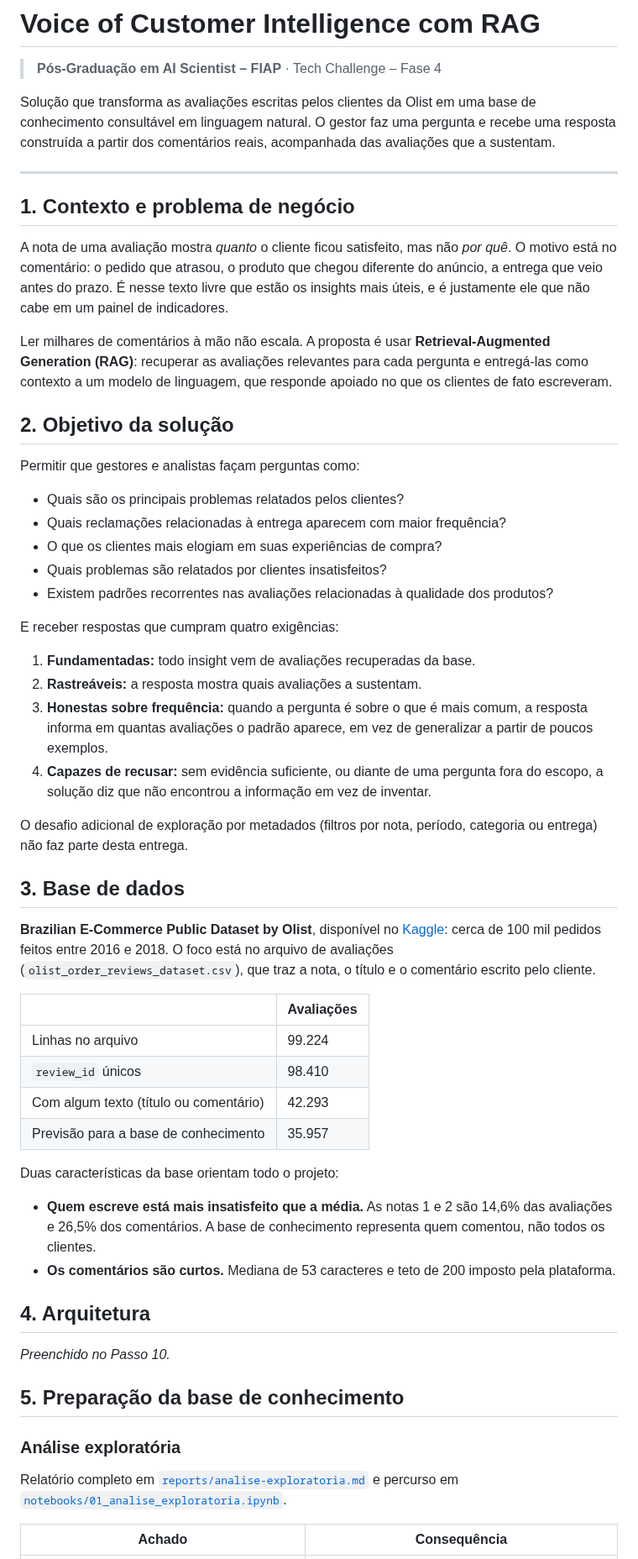
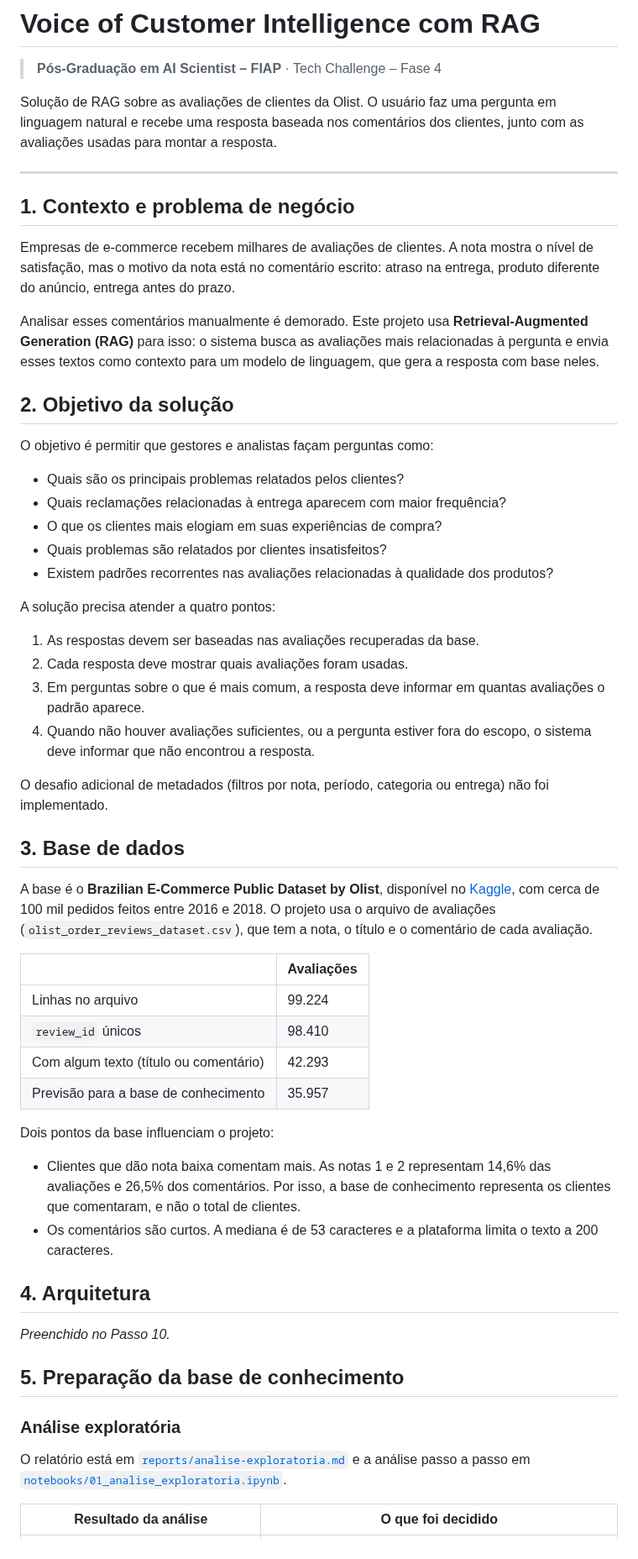
Before and after one commit to tcarvalhodiniz/tech-challenge-fase4, a Markdown page: README.md, the part around one of its changes. Shown at 84% size. Drawn GitHub-style.

Commit message:
style: simplifica a redação da análise exploratória

```diff
--- a/README.md
+++ b/README.md
@@ -1,29 +1,26 @@
 # Voice of Customer Intelligence com RAG
 > **Pós-Graduação em AI Scientist – FIAP** · Tech Challenge – Fase 4
 
-Solução que transforma as avaliações escritas pelos clientes da Olist em uma base
-de conhecimento consultável em linguagem natural. O gestor faz uma pergunta e
-recebe uma resposta construída a partir dos comentários reais, acompanhada das
-avaliações que a sustentam.
+Solução de RAG sobre as avaliações de clientes da Olist. O usuário faz uma pergunta
+em linguagem natural e recebe uma resposta baseada nos comentários dos clientes,
+junto com as avaliações usadas para montar a resposta.
 
 ---
 
 ## 1. Contexto e problema de negócio
 
-A nota de uma avaliação mostra *quanto* o cliente ficou satisfeito, mas não *por
-quê*. O motivo está no comentário: o pedido que atrasou, o produto que chegou
-diferente do anúncio, a entrega que veio antes do prazo. É nesse texto livre que
-estão os insights mais úteis, e é justamente ele que não cabe em um painel de
-indicadores.
+Empresas de e-commerce recebem milhares de avaliações de clientes. A nota mostra o
+nível de satisfação, mas o motivo da nota está no comentário escrito: atraso na
+entrega, produto diferente do anúncio, entrega antes do prazo.
 
-Ler milhares de comentários à mão não escala. A proposta é usar
-**Retrieval-Augmented Generation (RAG)**: recuperar as avaliações relevantes para
-cada pergunta e entregá-las como contexto a um modelo de linguagem, que responde
-apoiado no que os clientes de fato escreveram.
+Analisar esses comentários manualmente é demorado. Este projeto usa
+**Retrieval-Augmented Generation (RAG)** para isso: o sistema busca as avaliações
+mais relacionadas à pergunta e envia esses textos como contexto para um modelo de
+linguagem, que gera a resposta com base neles.
 
 ## 2. Objetivo da solução
 
-Permitir que gestores e analistas façam perguntas como:
+O objetivo é permitir que gestores e analistas façam perguntas como:
 
 - Quais são os principais problemas relatados pelos clientes?
 - Quais reclamações relacionadas à entrega aparecem com maior frequência?
@@ -31,26 +28,25 @@ Permitir que gestores e analistas façam perguntas como:
 - Quais problemas são relatados por clientes insatisfeitos?
 - Existem padrões recorrentes nas avaliações relacionadas à qualidade dos produtos?
 
-E receber respostas que cumpram quatro exigências:
+A solução precisa atender a quatro pontos:
 
-1. **Fundamentadas:** todo insight vem de avaliações recuperadas da base.
-2. **Rastreáveis:** a resposta mostra quais avaliações a sustentam.
-3. **Honestas sobre frequência:** quando a pergunta é sobre o que é mais comum, a
-   resposta informa em quantas avaliações o padrão aparece, em vez de generalizar
-   a partir de poucos exemplos.
-4. **Capazes de recusar:** sem evidência suficiente, ou diante de uma pergunta
-   fora do escopo, a solução diz que não encontrou a informação em vez de inventar.
+1. As respostas devem ser baseadas nas avaliações recuperadas da base.
+2. Cada resposta deve mostrar quais avaliações foram usadas.
+3. Em perguntas sobre o que é mais comum, a resposta deve informar em quantas
+   avaliações o padrão aparece.
+4. Quando não houver avaliações suficientes, ou a pergunta estiver fora do escopo,
+   o sistema deve informar que não encontrou a resposta.
 
-O desafio adicional de exploração por metadados (filtros por nota, período,
-categoria ou entrega) não faz parte desta entrega.
+O desafio adicional de metadados (filtros por nota, período, categoria ou entrega)
+não foi implementado.
 
 ## 3. Base de dados
 
-**Brazilian E-Commerce Public Dataset by Olist**, disponível no
-[Kaggle](https://www.kaggle.com/datasets/olistbr/brazilian-ecommerce): cerca de 100
-mil pedidos feitos entre 2016 e 2018. O foco está no arquivo de avaliações
-(`olist_order_reviews_dataset.csv`), que traz a nota, o título e o comentário
-escrito pelo cliente.
+A base é o **Brazilian E-Commerce Public Dataset by Olist**, disponível no
+[Kaggle](https://www.kaggle.com/datasets/olistbr/brazilian-ecommerce), com cerca de
+100 mil pedidos feitos entre 2016 e 2018. O projeto usa o arquivo de avaliações
+(`olist_order_reviews_dataset.csv`), que tem a nota, o título e o comentário de
+cada avaliação.
 
 | | Avaliações |
 |---|---|
@@ -59,13 +55,13 @@ escrito pelo cliente.
 | Com algum texto (título ou comentário) | 42.293 |
 | Previsão para a base de conhecimento | 35.957 |
 
-Duas características da base orientam todo o projeto:
+Dois pontos da base influenciam o projeto:
 
-- **Quem escreve está mais insatisfeito que a média.** As notas 1 e 2 são 14,6%
-  das avaliações e 26,5% dos comentários. A base de conhecimento representa quem
-  comentou, não todos os clientes.
-- **Os comentários são curtos.** Mediana de 53 caracteres e teto de 200 imposto
-  pela plataforma.
+- Clientes que dão nota baixa comentam mais. As notas 1 e 2 representam 14,6% das
+  avaliações e 26,5% dos comentários. Por isso, a base de conhecimento representa
+  os clientes que comentaram, e não o total de clientes.
+- Os comentários são curtos. A mediana é de 53 caracteres e a plataforma limita o
+  texto a 200 caracteres.
 
 ## 4. Arquitetura
 
@@ -75,8 +71,9 @@ _Preenchido no Passo 10._
 
 ### Análise exploratória
 
-Relatório completo em [`reports/analise-exploratoria.md`](reports/analise-exploratoria.md)
-e percurso em [`notebooks/01_analise_exploratoria.ipynb`](notebooks/01_analise_exploratoria.ipynb).
+O relatório está em [`reports/analise-exploratoria.md`](reports/analise-exploratoria.md)
+e a análise passo a passo em
+[`notebooks/01_analise_exploratoria.ipynb`](notebooks/01_analise_exploratoria.ipynb).
 
-| Achado | Consequência |
+| Resultado da análise | O que foi decidido |
 |---|---|
```
Also changed, not shown: other parts of README.md (+12 -12 lines), reports/analise-exploratoria.md (+73 -59 lines), images/01_comentario_por_nota.png, images/02_tamanho_comentarios.png, images/03_comentarios_mais_repetidos.png, images/04_temas_por_palavra_chave.png, 2 other files.
